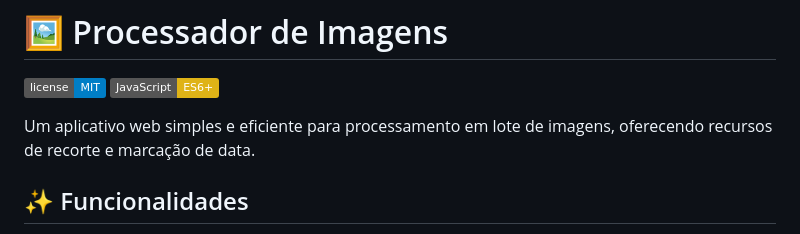
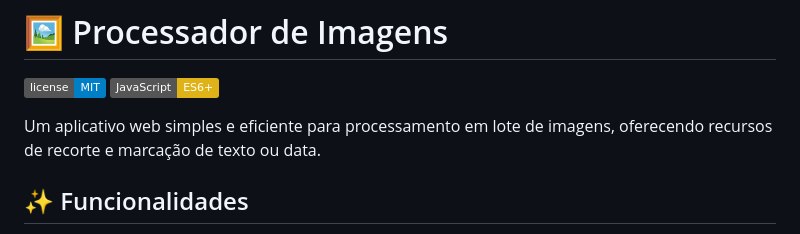
Before and after one commit to goularti/app-processamento-fotos, a Markdown page: README.md, the part around the change. GitHub-like rendering; badges without logos.

```diff
--- a/README.md
+++ b/README.md
@@ -3,7 +3,7 @@
 [![Licença MIT](https://img.shields.io/badge/license-MIT-blue.svg)](LICENSE)
 [![JavaScript](https://img.shields.io/badge/JavaScript-ES6+-yellow.svg)](https://www.javascript.com/)
 
-Um aplicativo web simples e eficiente para processamento em lote de imagens, oferecendo recursos de recorte e marcação de data.
+Um aplicativo web simples e eficiente para processamento em lote de imagens, oferecendo recursos de recorte e marcação de texto ou data.
 
 ## ✨ Funcionalidades
 
```
